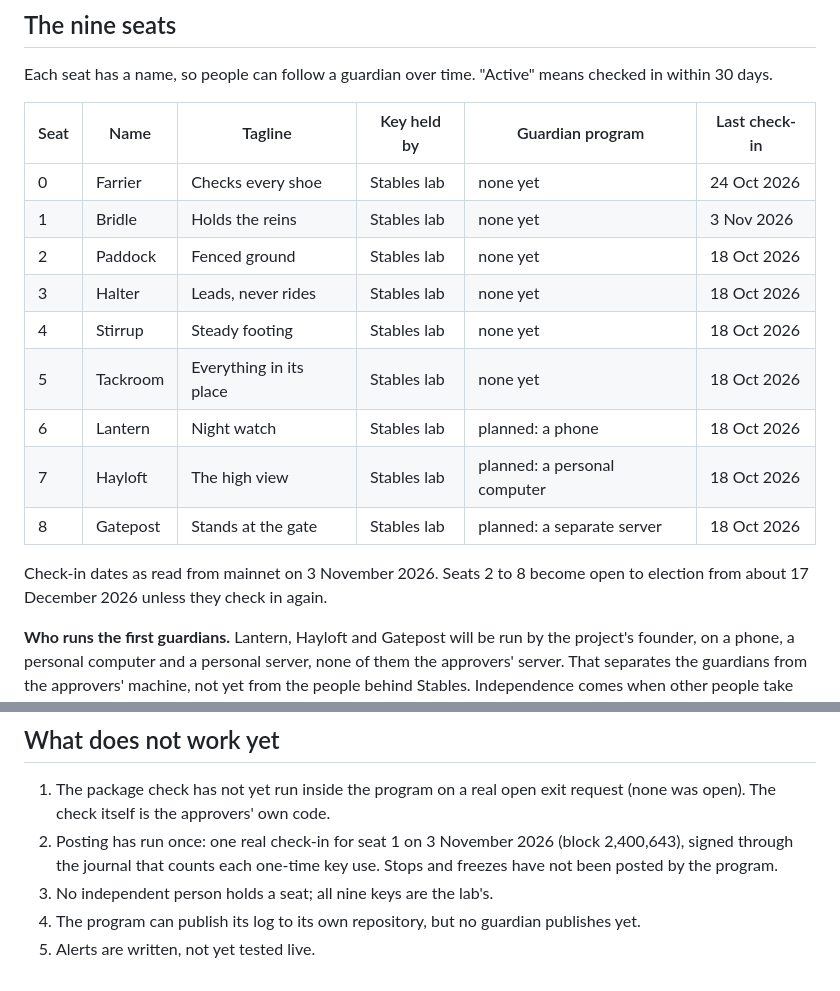
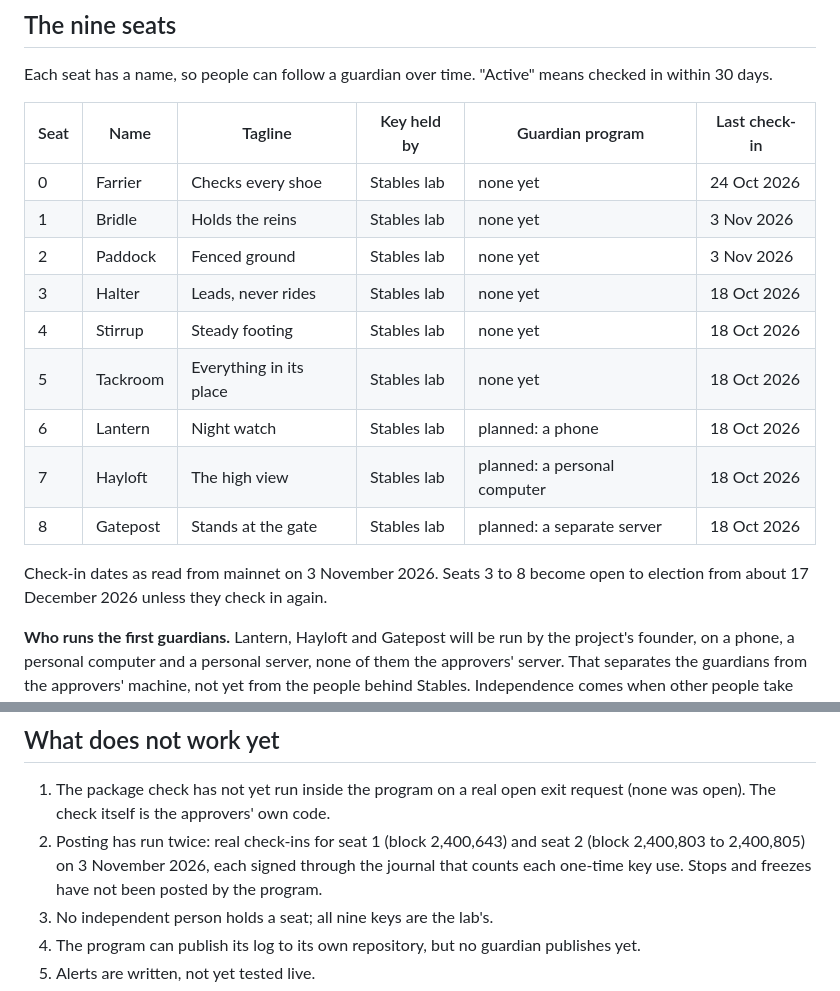
Before and after one commit to StablesCouncil/stables-card-evidence, a Markdown page: docs/GUARDIANS.md, 2 parts joined by grey strips. Drawn GitHub-style.

Commit message:
GUARDIANS.md: seat 2 (Paddock) checked in on 3 November; posting has run twice.
Co-Authored-By: Claude Opus 5.5 <noreply@anthropic.com>

```diff
--- a/docs/GUARDIANS.md
+++ b/docs/GUARDIANS.md
@@ -85,7 +85,7 @@ Each seat has a name, so people can follow a guardian over time. "Active" means
 |---|---|---|---|---|---|
 | 0 | Farrier | Checks every shoe | Stables lab | none yet | 24 Oct 2026 |
 | 1 | Bridle | Holds the reins | Stables lab | none yet | 3 Nov 2026 |
-| 2 | Paddock | Fenced ground | Stables lab | none yet | 18 Oct 2026 |
+| 2 | Paddock | Fenced ground | Stables lab | none yet | 3 Nov 2026 |
 | 3 | Halter | Leads, never rides | Stables lab | none yet | 18 Oct 2026 |
 | 4 | Stirrup | Steady footing | Stables lab | none yet | 18 Oct 2026 |
 | 5 | Tackroom | Everything in its place | Stables lab | none yet | 18 Oct 2026 |
@@ -93,7 +93,7 @@ Each seat has a name, so people can follow a guardian over time. "Active" means
 | 7 | Hayloft | The high view | Stables lab | planned: a personal computer | 18 Oct 2026 |
 | 8 | Gatepost | Stands at the gate | Stables lab | planned: a separate server | 18 Oct 2026 |
 
-Check-in dates as read from mainnet on 3 November 2026. Seats 2 to 8 become open to election from about 17 December
+Check-in dates as read from mainnet on 3 November 2026. Seats 3 to 8 become open to election from about 17 December
 2026 unless they check in again.
 
 **Who runs the first guardians.** Lantern, Hayloft and Gatepost will be run by the project's founder, on a phone, a
@@ -141,8 +141,9 @@ The guardian rules themselves were exercised on mainnet at deployment, with the
 
 1. The package check has not yet run inside the program on a real open exit request (none was open). The check itself
    is the approvers' own code.
-2. Posting has run once: one real check-in for seat 1 on 3 November 2026 (block 2,400,643), signed through the
-   journal that counts each one-time key use. Stops and freezes have not been posted by the program.
+2. Posting has run twice: real check-ins for seat 1 (block 2,400,643) and seat 2 (block 2,400,803 to 2,400,805) on
+   3 November 2026, each signed through the journal that counts each one-time key use. Stops and freezes have not
+   been posted by the program.
 3. No independent person holds a seat; all nine keys are the lab's.
 4. The program can publish its log to its own repository, but no guardian publishes yet.
 5. Alerts are written, not yet tested live.
```
